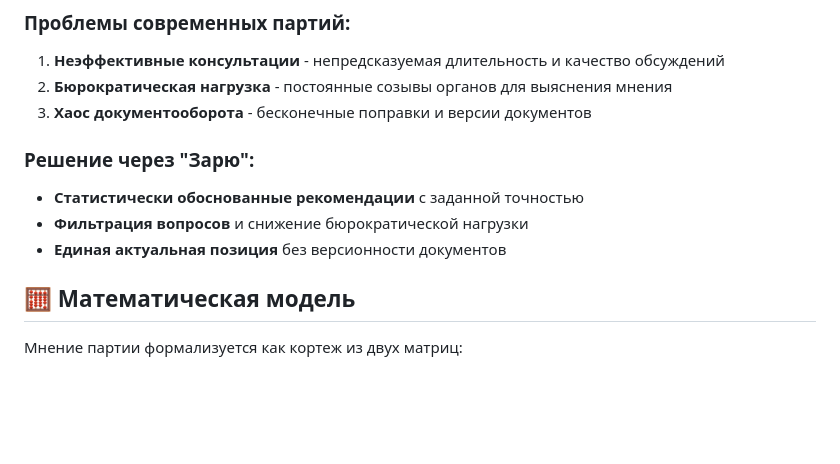
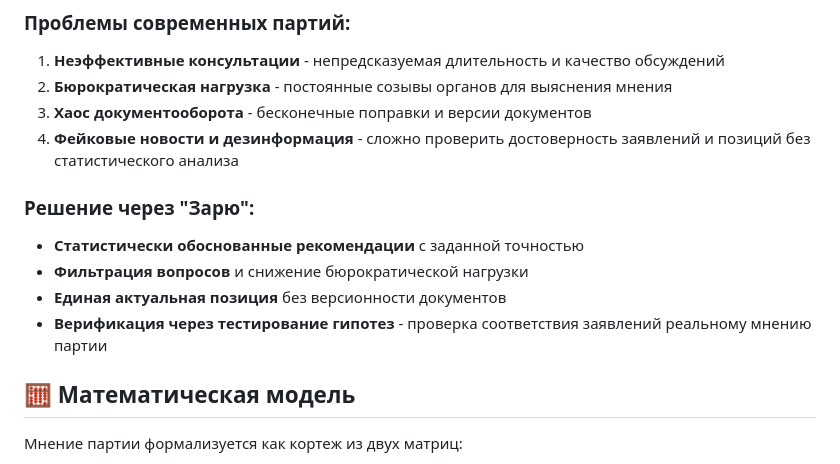
Before and after one commit to Rassvet-CEC-ITD/zarya, a Markdown page: README.md, the part around the change. GitHub-like rendering; blank space fills up the shorter version.

Commit message:
Добавление в README.md

```diff
--- a/README.md
+++ b/README.md
@@ -39,12 +39,14 @@
 1. **Неэффективные консультации** - непредсказуемая длительность и качество обсуждений
 2. **Бюрократическая нагрузка** - постоянные созывы органов для выяснения мнения
 3. **Хаос документооборота** - бесконечные поправки и версии документов
+4. **Фейковые новости и дезинформация** - сложно проверить достоверность заявлений и позиций без статистического анализа
 
 ### Решение через "Зарю":
 
 - **Статистически обоснованные рекомендации** с заданной точностью
 - **Фильтрация вопросов** и снижение бюрократической нагрузки
 - **Единая актуальная позиция** без версионности документов
+- **Верификация через тестирование гипотез** - проверка соответствия заявлений реальному мнению партии
 
 ## 🧮 Математическая модель
 
```
